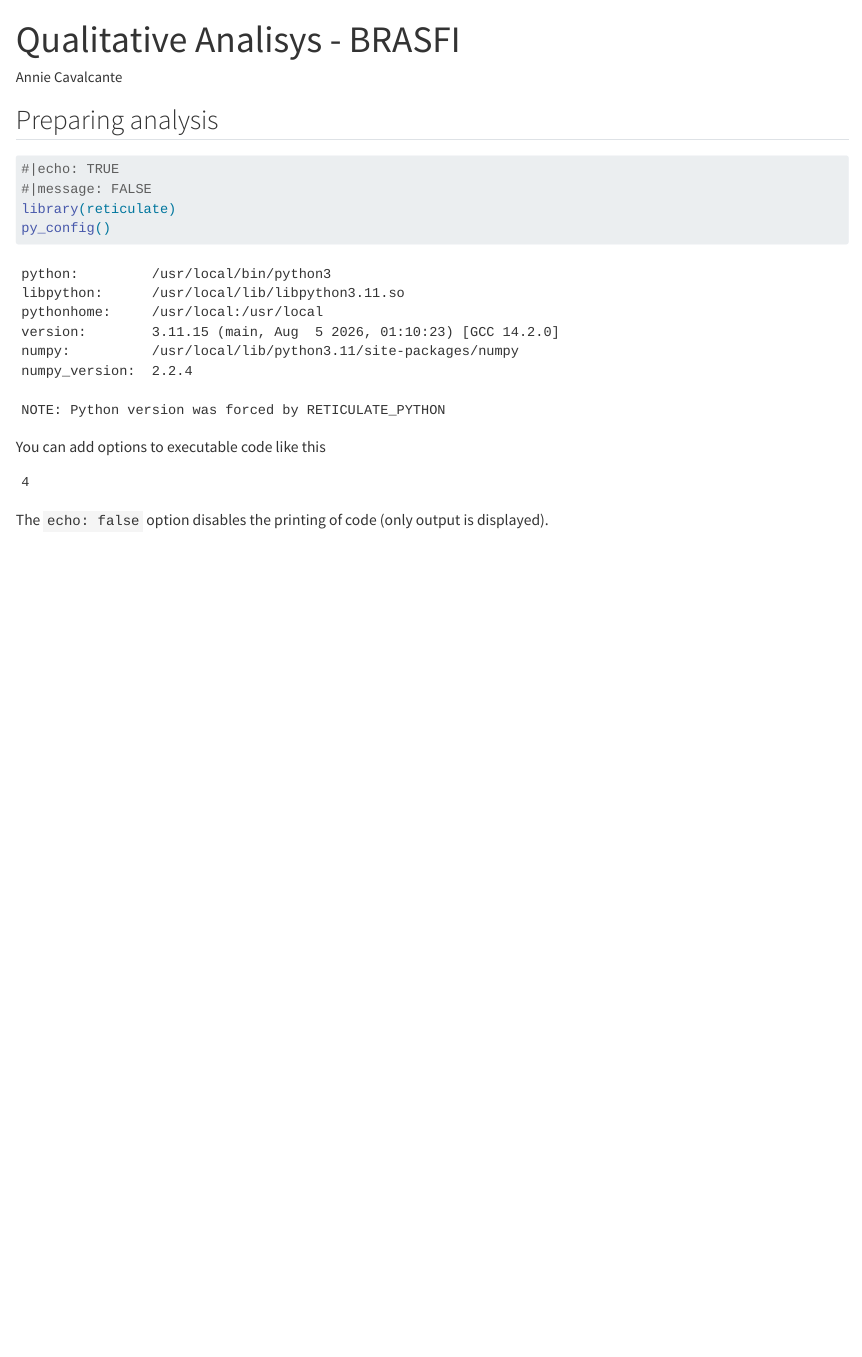
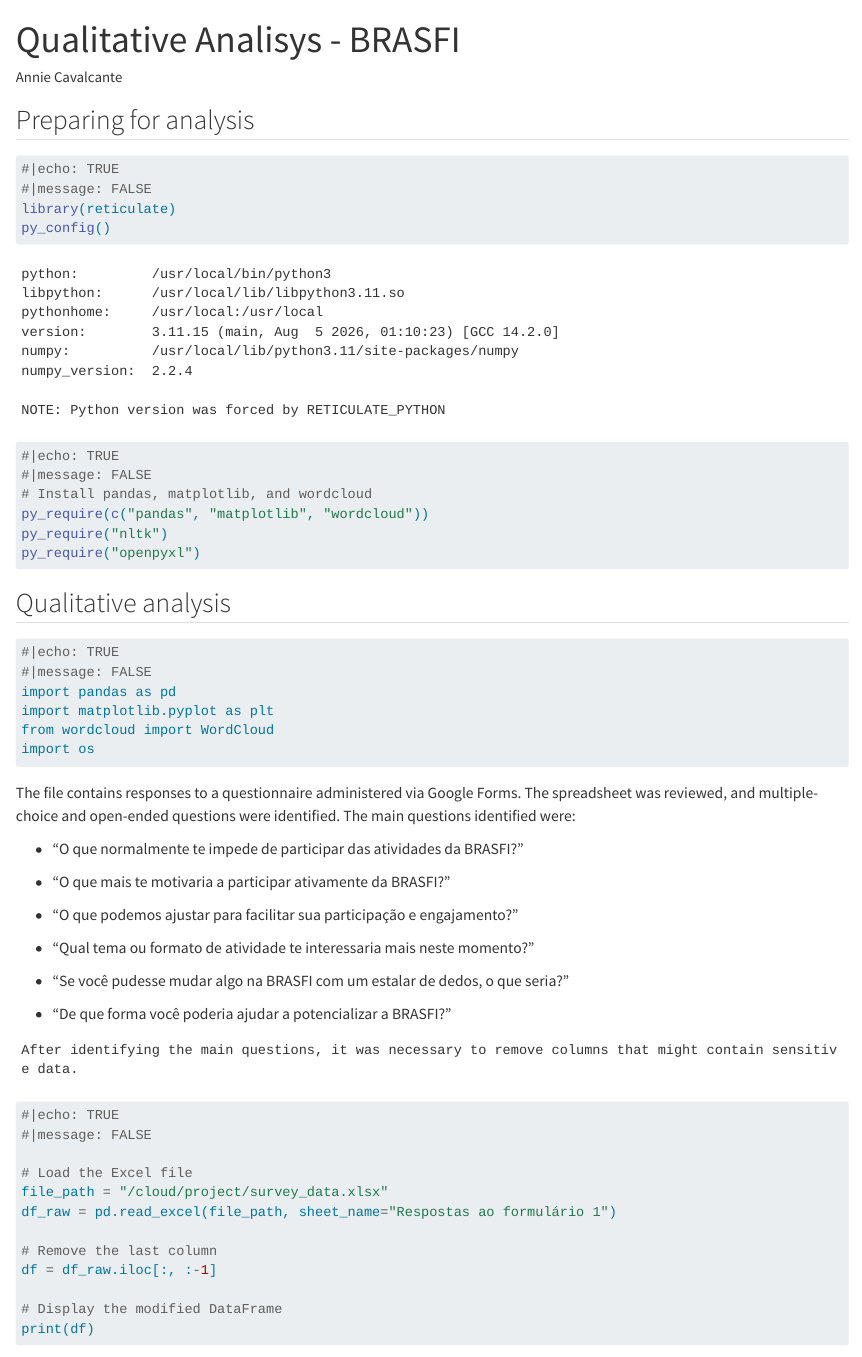
Before and after one commit to AnnieLima/qualitative_analisys, a Quarto document (analysis.qmd): the page in a window 1100 px wide, from its top. Rendered offline with R 4.5, knitr and Pandoc in place of Quarto, with nearby package versions; some code elsewhere in the file could not run offline; long lines of code are wrapped.

Commit message:
Load file and start analysis

````diff
--- a/analysis.qmd
+++ b/analysis.qmd
@@ -4,9 +4,11 @@
 format: html
 editor: visual
 jupyter: python3
+editor_options:
+  chunk_output_type: console
 ---
 
-## Preparing analysis
+## Preparing for analysis
 
 ```{r, packages}
 #|echo: TRUE
@@ -14,3 +16,42 @@
 library(reticulate)
 py_config()
 
+```
+
+```{r, pandas}
+#|echo: TRUE
+#|message: FALSE
+# Install pandas, matplotlib, and wordcloud
+py_require(c("pandas", "matplotlib", "wordcloud"))
+py_require("nltk")
+py_require("openpyxl")
+
+
+```
+
+## Qualitative analysis
+
+```{python, packages}
+#|echo: TRUE
+#|message: FALSE
+import pandas as pd
+import matplotlib.pyplot as plt
+from wordcloud import WordCloud
+import os
+```
+
+The file contains responses to a questionnaire administered via Google Forms. The spreadsheet was reviewed, and multiple-choice and open-ended questions were identified. The main questions identified were:
+
+-   "O que normalmente te impede de participar das atividades da BRASFI?"
+
+-   "O que mais te motivaria a participar ativamente da BRASFI?"
+
+-    "O que podemos ajustar para facilitar sua participação e engajamento?"
+
+-   "Qual tema ou formato de atividade te interessaria mais neste momento?"
+
+-    "Se você pudesse mudar algo na BRASFI com um estalar de dedos, o que seria?"
+
+-    "De que forma você poderia ajudar a potencializar a BRASFI?"
+
+    After identifying the main questions, it was necessary to remove columns that might contain sensitive data.
@@ -16,0 +63,9 @@
+# Load the Excel file
+file_path = "/cloud/project/survey_data.xlsx"
+df_raw = pd.read_excel(file_path, sheet_name="Respostas ao formulário 1")
+
+# Remove the last column
+df = df_raw.iloc[:, :-1]
+
+# Display the modified DataFrame
+print(df)
````
Also changed, not shown: analysis.qmd (29 more changed lines).
